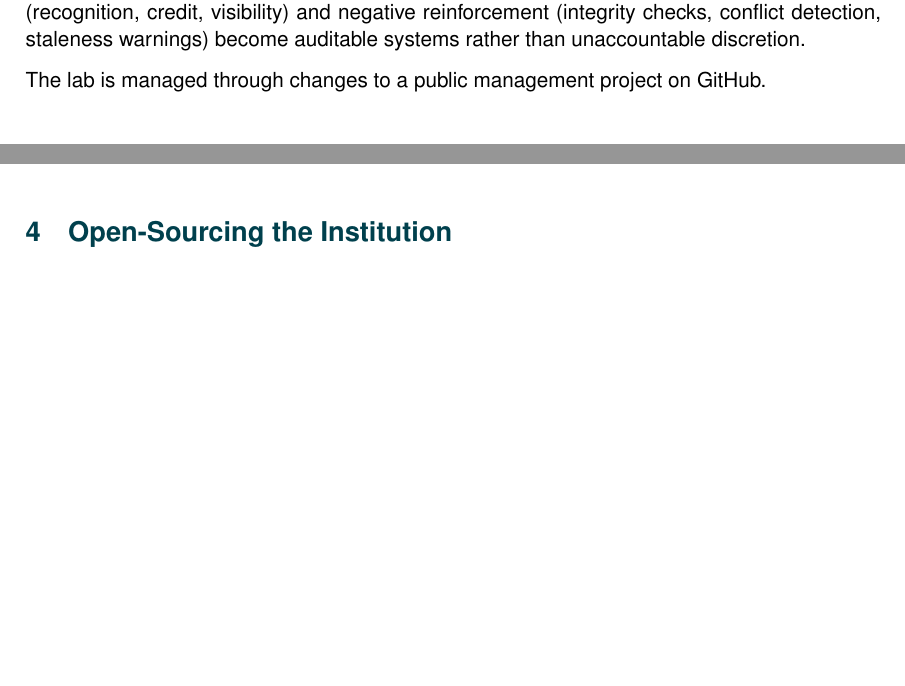
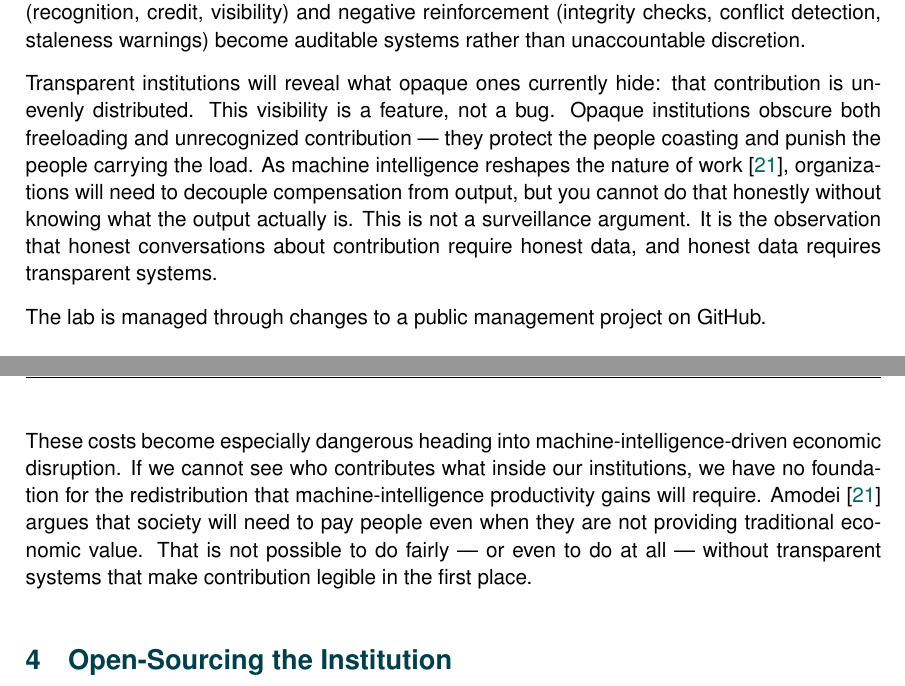
Before and after one commit to mjtomei/project_manager, a LaTeX paper (papers/open-lab.tex): two parts of pages 3 and 4 of 13 before the commit and two parts of pages 3 and 5 of 13 after it, joined at a grey line, cut so that both start at the same text, the shorter picture padded with empty space. Compiled offline with pdfLaTeX.

Commit message:
Add inequality-of-output theme and replace AI with machine intelligence
Weave in the argument that transparent institutions are necessary
infrastructure for fair redistribution as machine intelligence makes
individual contribution legible. Cite Amodei (2026) on decoupling
compensation from output. Replace all body-text uses of "AI" with
"machine intelligence" for consistency.

Co-Authored-By: Claude Opus 4.5 <noreply@anthropic.com>

```diff
--- a/papers/open-lab.tex
+++ b/papers/open-lab.tex
@@ -136,6 +140,18 @@ positive reinforcement (recognition, credit, visibility) and negative
 reinforcement (integrity checks, conflict detection, staleness warnings)
 become auditable systems rather than unaccountable discretion.
 
+Transparent institutions will reveal what opaque ones currently hide:
+that contribution is unevenly distributed. This visibility is a
+feature, not a bug. Opaque institutions obscure both freeloading and
+unrecognized contribution --- they protect the people coasting and
+punish the people carrying the load. As machine intelligence reshapes the nature of
+work~\cite{amodei2026}, organizations will need to decouple
+compensation from output, but you cannot do that honestly without
+knowing what the output actually is. This is not a surveillance
+argument. It is the observation that honest conversations about
+contribution require honest data, and honest data requires transparent
+systems.
+
 The lab is managed through changes to a public management project on
 GitHub.
 
@@ -236,6 +252,14 @@ measured by PISA scores~\cite{nepotism_hc2020}. Funding decisions happen
 behind closed doors. Credit assignment is political. Access to resources
 depends on who you know, not what you contribute.
 
+These costs become especially dangerous heading into machine-intelligence-driven economic
+disruption. If we cannot see who contributes what inside our
+institutions, we have no foundation for the redistribution that machine-intelligence
+productivity gains will require. Amodei~\cite{amodei2026} argues that
+society will need to pay people even when they are not providing
+traditional economic value. That is not possible to do fairly --- or
+even to do at all --- without transparent systems that make
+contribution legible in the first place.
 
 %% ============================================================
 \section{Open-Sourcing the Institution}
```
Also changed, not shown: papers/open-lab.pdf, papers/open-lab.tex (28 more changed lines).
